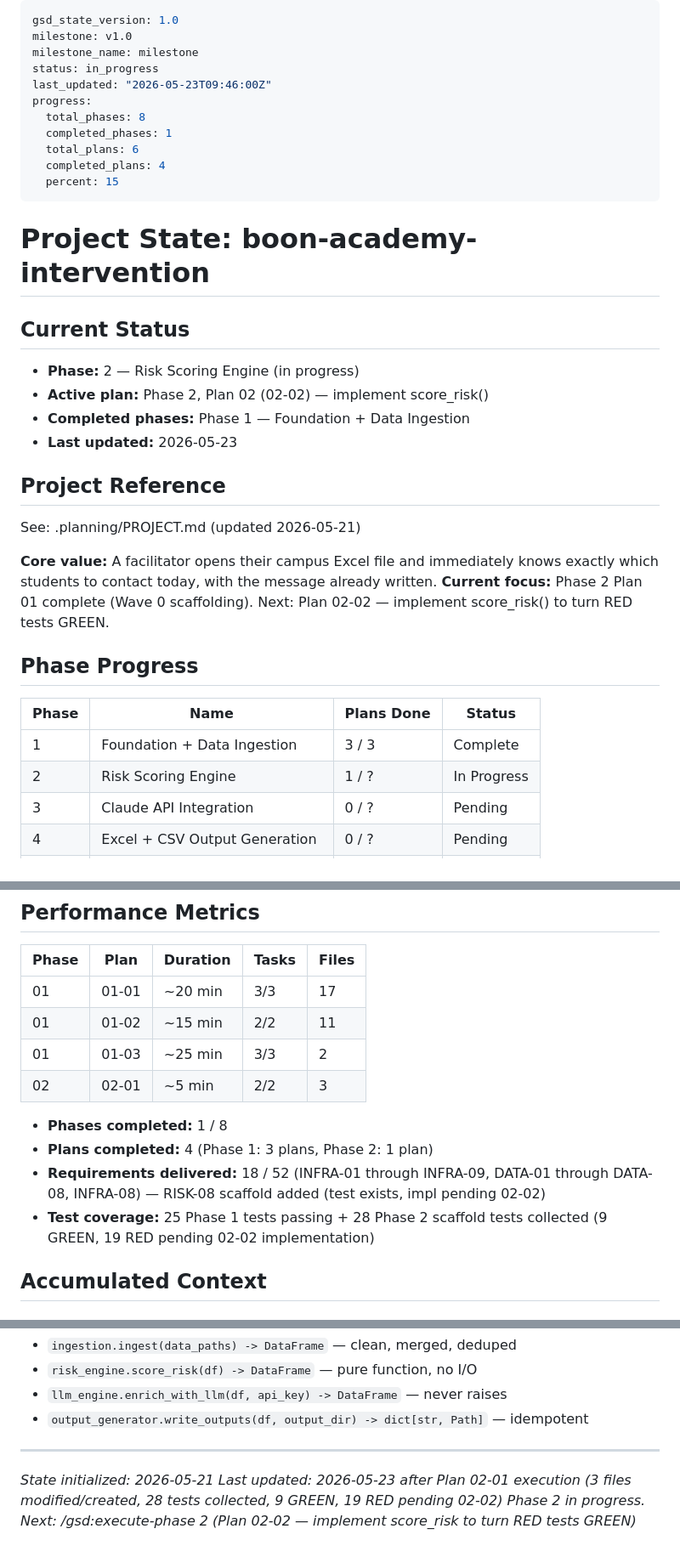
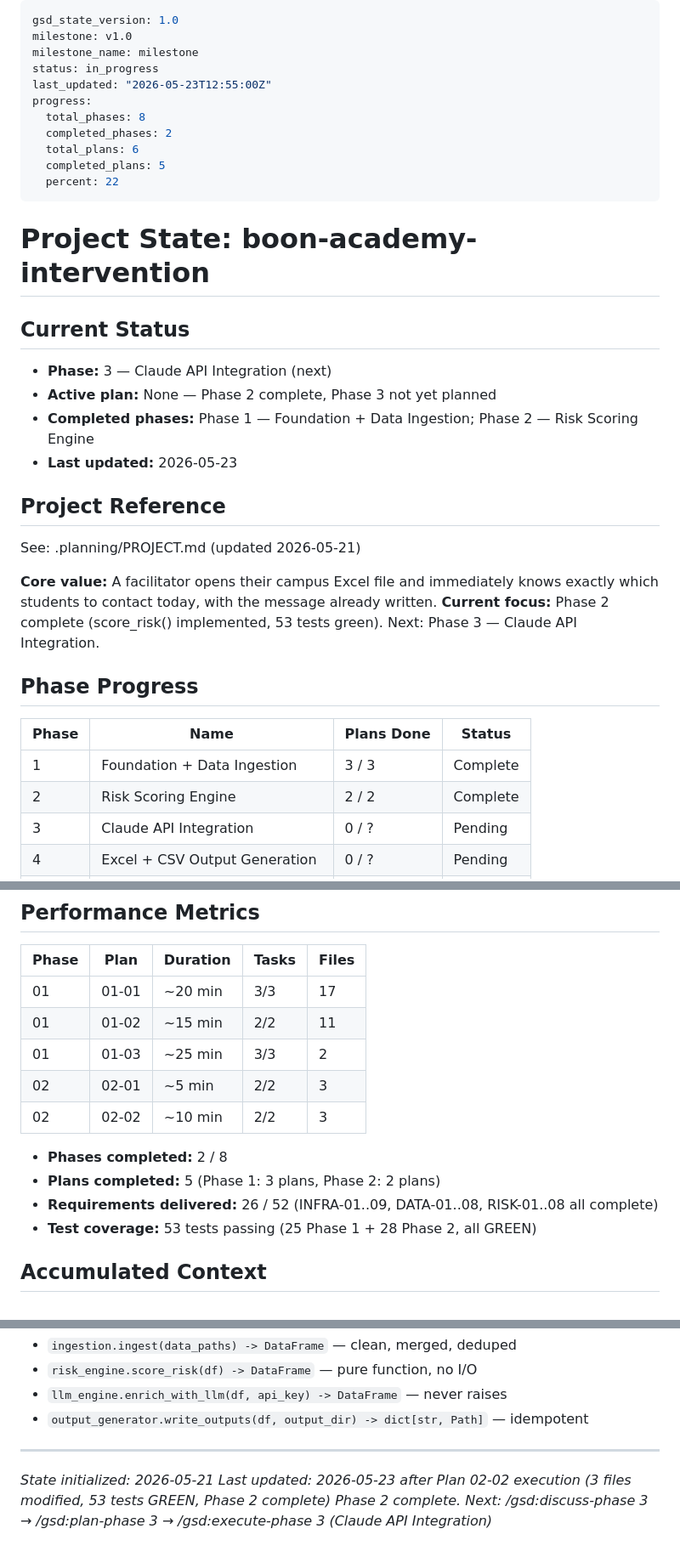
Before and after one commit to abdulrahmanbmousa-a11y/boon-academy-intervention, a Markdown page: .planning/STATE.md, 3 parts joined by grey strips. Shown at 85% size. GitHub-like rendering.

Commit message:
docs(02-02): complete risk scoring engine plan — SUMMARY, STATE, ROADMAP
- 02-02-SUMMARY.md: documents 2 tasks, 2 deviations (Rule 1), 53/53 tests
- STATE.md: Phase 2 complete (2/2 plans), 26/52 requirements delivered
- ROADMAP.md: Phase 2 marked complete 2026-05-23

```diff
--- a/.planning/STATE.md
+++ b/.planning/STATE.md
@@ -3,22 +3,22 @@ gsd_state_version: 1.0
 milestone: v1.0
 milestone_name: milestone
 status: in_progress
-last_updated: "2026-05-23T09:46:00Z"
+last_updated: "2026-05-23T12:55:00Z"
 progress:
   total_phases: 8
-  completed_phases: 1
+  completed_phases: 2
   total_plans: 6
-  completed_plans: 4
-  percent: 15
+  completed_plans: 5
+  percent: 22
 ---
 
 # Project State: boon-academy-intervention
 
 ## Current Status
 
-- **Phase:** 2 — Risk Scoring Engine (in progress)
-- **Active plan:** Phase 2, Plan 02 (02-02) — implement score_risk()
-- **Completed phases:** Phase 1 — Foundation + Data Ingestion
+- **Phase:** 3 — Claude API Integration (next)
+- **Active plan:** None — Phase 2 complete, Phase 3 not yet planned
+- **Completed phases:** Phase 1 — Foundation + Data Ingestion; Phase 2 — Risk Scoring Engine
 - **Last updated:** 2026-05-23
 
 ## Project Reference
@@ -26,14 +26,14 @@ progress:
 See: .planning/PROJECT.md (updated 2026-05-21)
 
 **Core value:** A facilitator opens their campus Excel file and immediately knows exactly which students to contact today, with the message already written.
-**Current focus:** Phase 2 Plan 01 complete (Wave 0 scaffolding). Next: Plan 02-02 — implement score_risk() to turn RED tests GREEN.
+**Current focus:** Phase 2 complete (score_risk() implemented, 53 tests green). Next: Phase 3 — Claude API Integration.
 
 ## Phase Progress
 
 | Phase | Name | Plans Done | Status |
 |-------|------|------------|--------|
 | 1 | Foundation + Data Ingestion | 3 / 3 | Complete |
-| 2 | Risk Scoring Engine | 1 / ? | In Progress |
+| 2 | Risk Scoring Engine | 2 / 2 | Complete |
 | 3 | Claude API Integration | 0 / ? | Pending |
 | 4 | Excel + CSV Output Generation | 0 / ? | Pending |
 | 5 | HTML Dashboard + Word Report | 0 / ? | Pending |
@@ -49,11 +49,12 @@ See: .planning/PROJECT.md (updated 2026-05-21)
 | 01 | 01-02 | ~15 min | 2/2 | 11 |
 | 01 | 01-03 | ~25 min | 3/3 | 2 |
 | 02 | 02-01 | ~5 min | 2/2 | 3 |
+| 02 | 02-02 | ~10 min | 2/2 | 3 |
 
-- **Phases completed:** 1 / 8
-- **Plans completed:** 4 (Phase 1: 3 plans, Phase 2: 1 plan)
-- **Requirements delivered:** 18 / 52 (INFRA-01 through INFRA-09, DATA-01 through DATA-08, INFRA-08) — RISK-08 scaffold added (test exists, impl pending 02-02)
-- **Test coverage:** 25 Phase 1 tests passing + 28 Phase 2 scaffold tests collected (9 GREEN, 19 RED pending 02-02 implementation)
+- **Phases completed:** 2 / 8
+- **Plans completed:** 5 (Phase 1: 3 plans, Phase 2: 2 plans)
+- **Requirements delivered:** 26 / 52 (INFRA-01..09, DATA-01..08, RISK-01..08 all complete)
+- **Test coverage:** 53 tests passing (25 Phase 1 + 28 Phase 2, all GREEN)
 
 ## Accumulated Context
 
@@ -114,5 +117,5 @@ See: .planning/PROJECT.md (updated 2026-05-21)
 
 ---
 *State initialized: 2026-05-21*
-*Last updated: 2026-05-23 after Plan 02-01 execution (3 files modified/created, 28 tests collected, 9 GREEN, 19 RED pending 02-02)*
-*Phase 2 in progress. Next: /gsd:execute-phase 2 (Plan 02-02 — implement score_risk to turn RED tests GREEN)*
+*Last updated: 2026-05-23 after Plan 02-02 execution (3 files modified, 53 tests GREEN, Phase 2 complete)*
+*Phase 2 complete. Next: /gsd:discuss-phase 3 → /gsd:plan-phase 3 → /gsd:execute-phase 3 (Claude API Integration)*
```
Also changed, not shown: other parts of .planning/STATE.md (+2 -0 lines), .planning/ROADMAP.md (+3 -3 lines), 1 other file.
